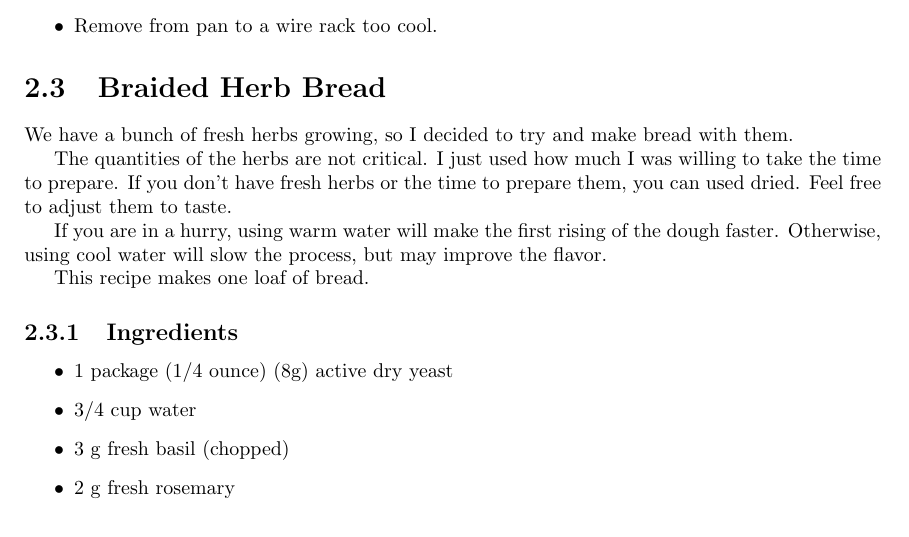
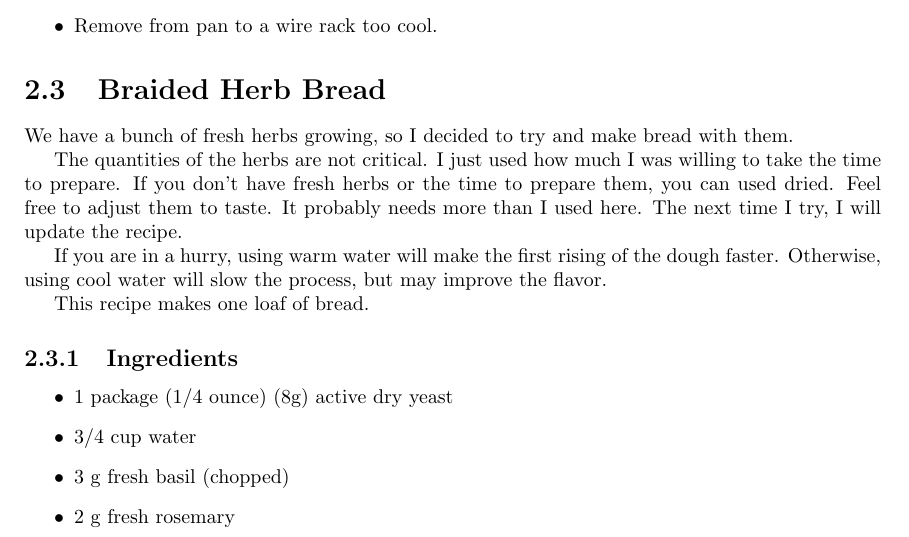
Before and after one commit to BrentSeidel/Recipes, a LaTeX thesis (CookBook.tex): part of page 8 of 18, cut so that both start at the same text. Compiled offline with pdfLaTeX.

Commit message:
Minor edits.

```diff
--- a/CookBook.tex
+++ b/CookBook.tex
@@ -135,7 +135,7 @@ This recipe makes one loaf of bread.
 \label{bread:Herb}
 We have a bunch of fresh herbs growing, so I decided to try and make bread with them.
 
-The quantities of the herbs are not critical.  I just used how much I was willing to take the time to prepare.  If you don't have fresh herbs or the time to prepare them, you can used dried.  Feel free to adjust them to taste.
+The quantities of the herbs are not critical.  I just used how much I was willing to take the time to prepare.  If you don't have fresh herbs or the time to prepare them, you can used dried.  Feel free to adjust them to taste.  It probably needs more than I used here.  The next time I try, I will update the recipe.
 
 If you are in a hurry, using warm water will make the first rising of the dough faster.  Otherwise, using cool water will slow the process, but may improve the flavor.
 
```
Also changed, not shown: CookBook.pdf.
